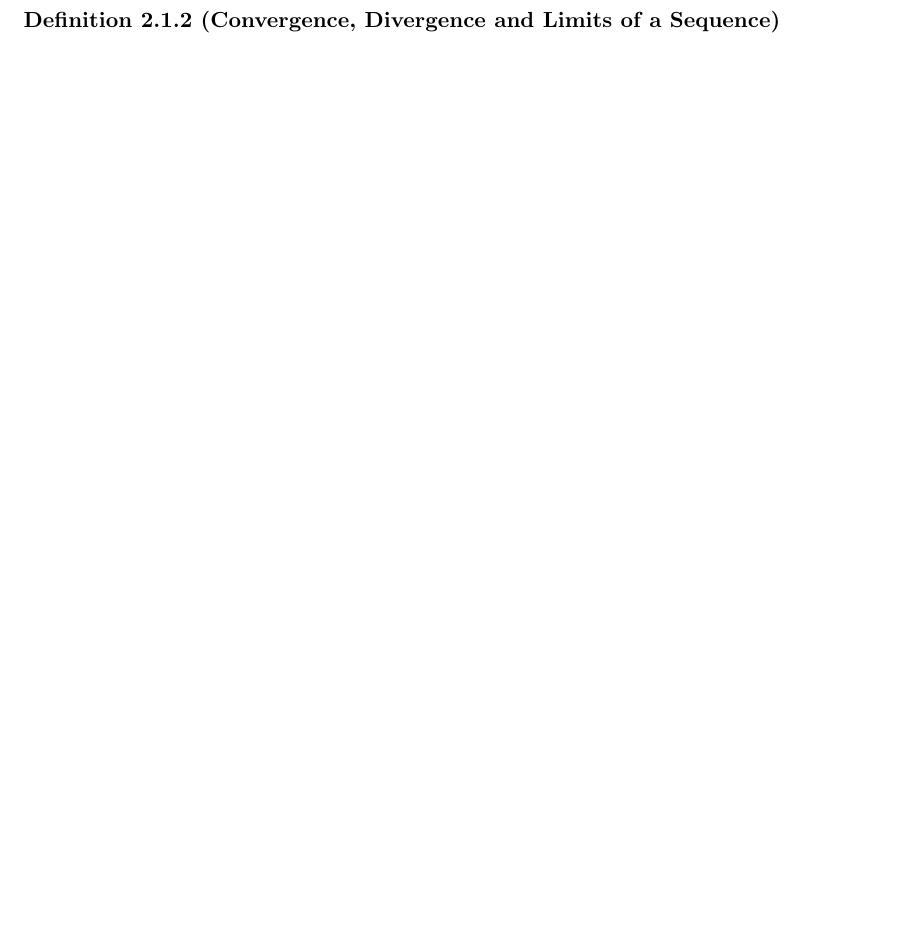
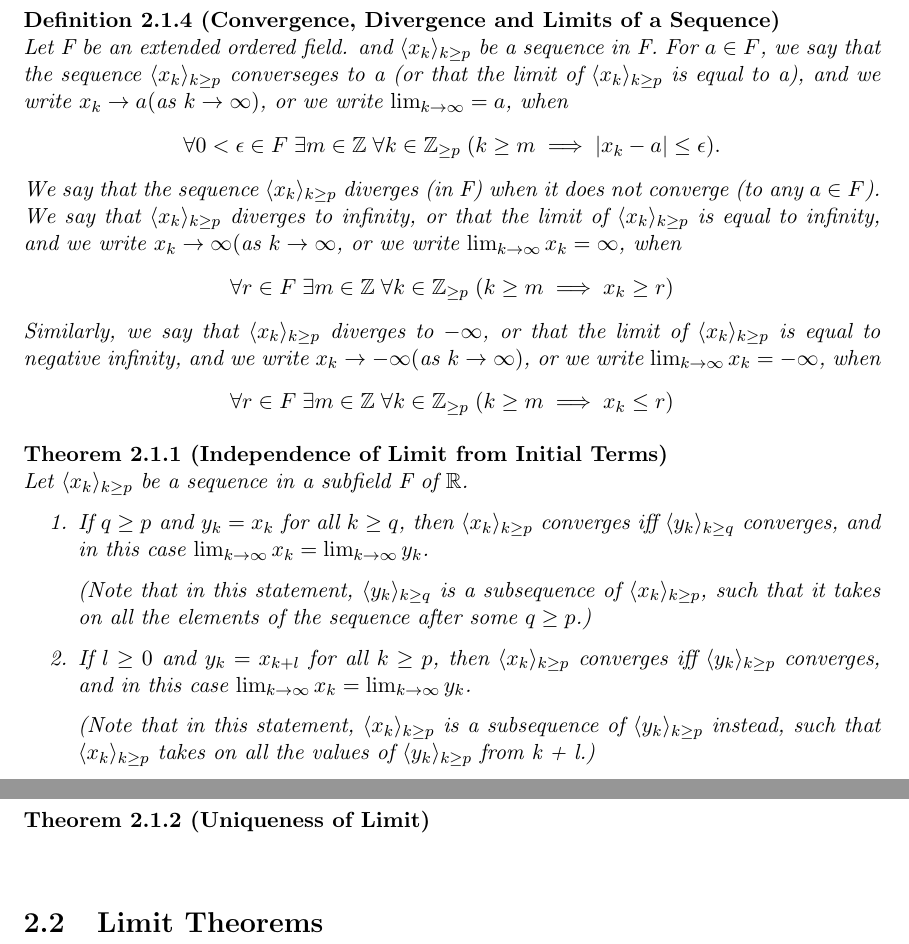
Before and after one commit to japorized/TeX_notes, a LaTeX thesis (PMATH333/pmath333_defns_thms.tex): part of page 16 of 33 before the commit and two parts of pages 17 and 18 of 35 after it, the two joined at a grey line, cut so that both start at the same text, the shorter picture padded with empty space. Compiled offline with pdfLaTeX.

Commit message:
PMATH333 Update 5

```diff
--- a/PMATH333/pmath333_defns_thms.tex
+++ b/PMATH333/pmath333_defns_thms.tex
@@ -392,3 +392,2 @@ Please review \hyperref[apdxA]{Appendix A}. We shall use all of the set notation
 \end{remark}
 
-\begin{defn}[Convergence, Divergence and Limits of a Sequence]
@@ -398,3 +420,36 @@ Please review \hyperref[apdxA]{Appendix A}. We shall use all of the set notation
+\begin{defn}[Convergence, Divergence and Limits of a Sequence]
+	Let F be an extended ordered field. and $\langle x_k \rangle_{k \geq p}$ be a sequence in F. For $a \in F$, we say that the sequence $\langle x_k \rangle_{k \geq p}$ converseges to a (or that the limit of $\langle x_k \rangle_{k \geq p}$ is equal to a), and we write $x_k \to a (\text{as } k \to \infty)$, or we write $\lim_{k \to \infty} = a$, when
+	\[
+		\forall 0 < \epsilon \in F \; \exists m \in \bb{Z} \; \forall k \in \bb{Z}_{\geq p} \; (k \geq m \implies |x_k - a| \leq \epsilon).
+	\]
+	We say that the sequence $\langle x_k \rangle_{k \geq p}$ diverges (in F) when it does not converge (to any $a \in F$). We say that $\langle x_k \rangle_{k \geq p}$ diverges to infinity, or that the limit of $\langle x_k \rangle_{k \geq p}$ is equal to infinity, and we write $x_k \to \infty (\text{as } k \to \infty$, or we write $\lim_{k \to \infty}x_k = \infty$, when
+	\[
+		\forall r \in F \; \exists m \in \bb{Z} \; \forall k \in \bb{Z}_{\geq p} \; (k \geq m \implies x_k \geq r)
+	\]
+	Similarly, we say that $\langle x_k \rangle_{k \geq p}$ diverges to $-\infty$, or that the limit of $\langle x_k \rangle_{k \geq p}$ is equal to negative infinity, and we write $x_k \to -\infty (\text{as } k \to \infty)$, or we write $\lim_{k \to \infty}x_k = -\infty$, when
+	\[
+		\forall r \in F \; \exists m \in \bb{Z} \; \forall k \in \bb{Z}_{\geq p} \; (k \geq m \implies x_k \leq r)
+	\]
+\end{defn}
+
+\begin{thm}[Independence of Limit from Initial Terms]
+	Let $\langle x_k \rangle_{k \geq p}$ be a sequence in a subfield F of $\bb{R}$.
+	\begin{enumerate}
+		\item If $q \geq p$ and $y_k = x_k$ for all $k \geq q$, then $\langle x_k \rangle_{k \geq p}$ converges iff $\langle y_k \rangle_{k \geq q}$ converges, and in this case $\lim_{k \to \infty} x_k = \lim_{k \to \infty} y_k$.
+
+		(Note that in this statement, $\langle y_k \rangle_{k \geq q}$ is a subsequence of $\langle x_k \rangle_{k \geq p}$, such that it takes on all the elements of the sequence after some $q \geq p$.)
+		\item If $l \geq 0$ and $y_k = x_{k + l}$ for all $k \geq p$, then $\langle x_k \rangle_{k \geq p}$ converges iff $\langle y_k \rangle_{k \geq p}$ converges, and in this case $\lim_{k \to \infty} x_k = \lim_{k \to \infty} y_k$.
+
+		(Note that in this statement, $\langle x_k \rangle_{k \geq p}$ is a subsequence of $\langle y_k \rangle_{k \geq p}$ instead, such that $\langle x_k \rangle_{k \geq p}$ takes on all the values of $\langle y_k \rangle_{k \geq p}$ from k + l.)
+	\end{enumerate}
+\end{thm}
+
+\begin{thm}[Uniqueness of Limit]
+
+\end{thm}
+
+
+\section{Limit Theorems}
 
 % Appendix Begins
 \appendix
```
Also changed, not shown: PMATH333/pmath333_defns_thms.pdf, PMATH333/pmath333_defns_thms.tex (27 more changed lines).
